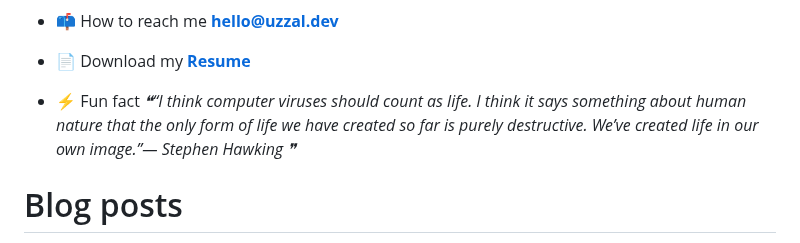
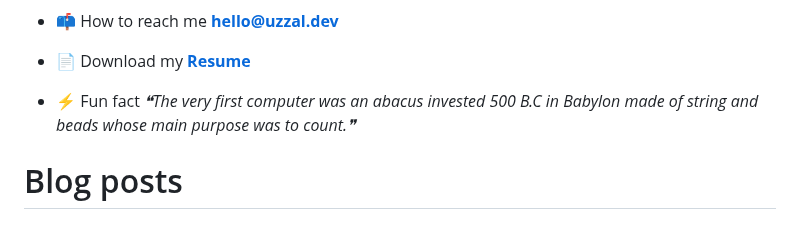
Before and after one commit to uzza1hossain/uzza1hossain, a Markdown page: README.md, the part around the change. Rendered like a GitHub page.

Commit message:
Update with quote-readme

```diff
--- a/README.md
+++ b/README.md
@@ -25,7 +25,7 @@
 -   📄 Download my [**Resume**](https://uzza1hossain.github.io/)
 
 -   ⚡ Fun fact <!--STARTS_HERE_QUOTE_README-->
-<i>❝“I think computer viruses should count as life.  I think it says something about human nature that the only form of life we have created so far is purely destructive.  We’ve created life in our own image.”— Stephen Hawking   ❞</i>
+<i>❝The very first computer was an abacus invested 500 B.C in Babylon made of string and beads whose main purpose was to count.❞</i>
 <!--ENDS_HERE_QUOTE_README-->
 
 # Blog posts
```
